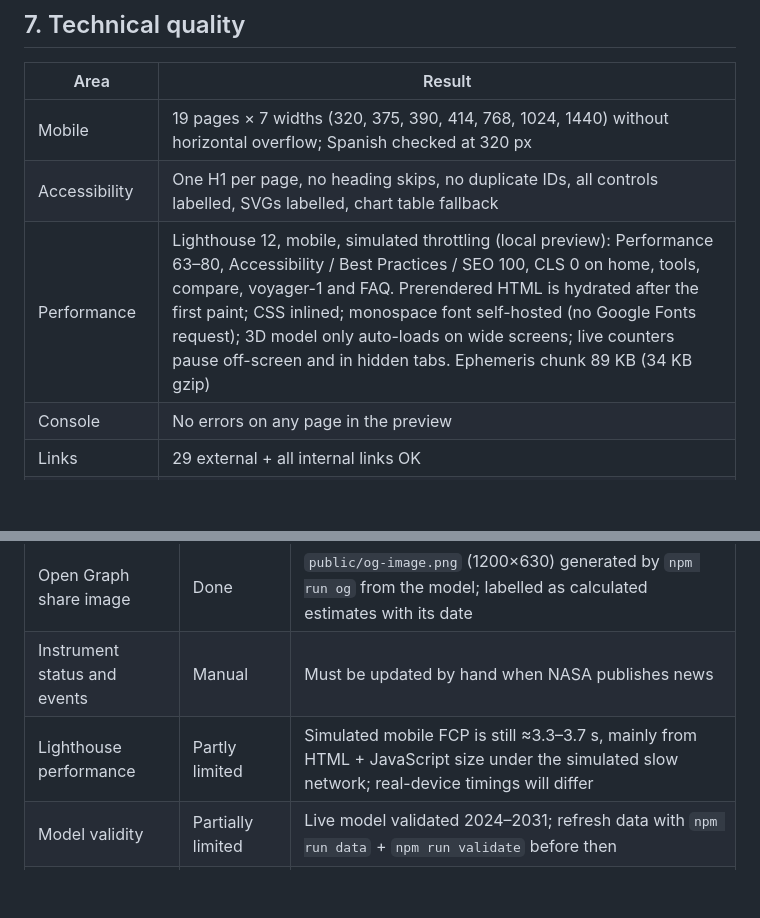
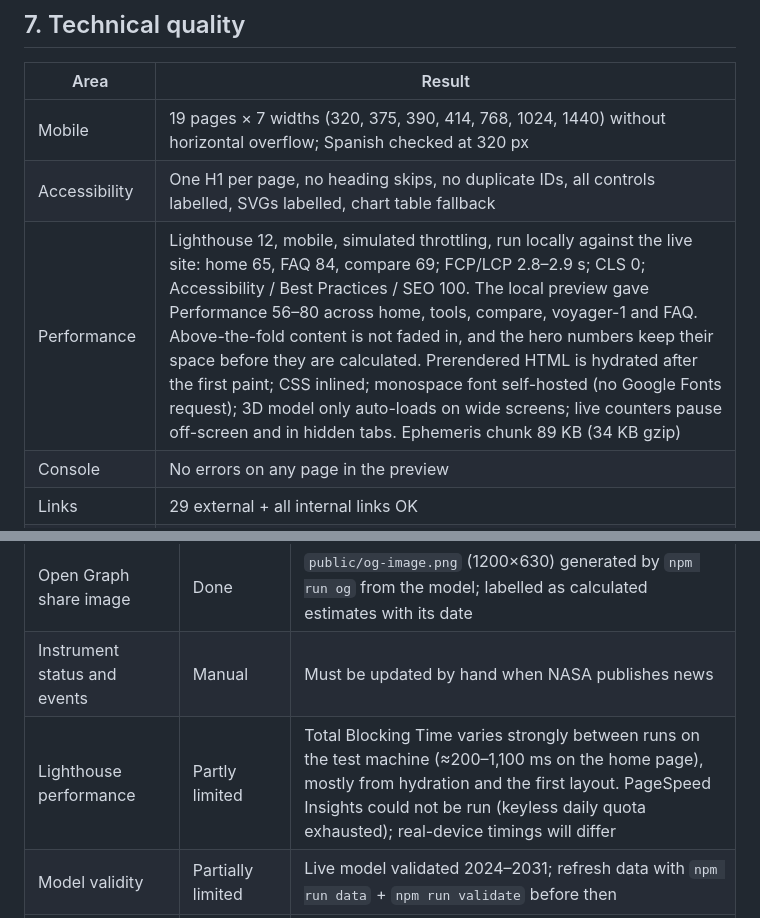
Before and after one commit to wahaha232/VoyagerTracker, a Markdown page: docs/ADSENSE_VALUE_REPORT_V2.md, 2 parts joined by grey strips. GitHub-like rendering; blank space fills up the shorter version.

Commit message:
Report: Lighthouse figures measured on the live site
Co-Authored-By: Claude Opus 5.5 <noreply@anthropic.com>

```diff
--- a/docs/ADSENSE_VALUE_REPORT_V2.md
+++ b/docs/ADSENSE_VALUE_REPORT_V2.md
@@ -53,7 +53,7 @@ Sources table lists the reference behind each part of the site with a real "last
 | --- | --- |
 | Mobile | 19 pages × 7 widths (320, 375, 390, 414, 768, 1024, 1440) without horizontal overflow; Spanish checked at 320 px |
 | Accessibility | One H1 per page, no heading skips, no duplicate IDs, all controls labelled, SVGs labelled, chart table fallback |
-| Performance | Lighthouse 12, mobile, simulated throttling (local preview): Performance 63–80, Accessibility / Best Practices / SEO 100, CLS 0 on home, tools, compare, voyager-1 and FAQ. Prerendered HTML is hydrated after the first paint; CSS inlined; monospace font self-hosted (no Google Fonts request); 3D model only auto-loads on wide screens; live counters pause off-screen and in hidden tabs. Ephemeris chunk 89 KB (34 KB gzip) |
+| Performance | Lighthouse 12, mobile, simulated throttling, run locally against the live site: home 65, FAQ 84, compare 69; FCP/LCP 2.8–2.9 s; CLS 0; Accessibility / Best Practices / SEO 100. The local preview gave Performance 56–80 across home, tools, compare, voyager-1 and FAQ. Above-the-fold content is not faded in, and the hero numbers keep their space before they are calculated. Prerendered HTML is hydrated after the first paint; CSS inlined; monospace font self-hosted (no Google Fonts request); 3D model only auto-loads on wide screens; live counters pause off-screen and in hidden tabs. Ephemeris chunk 89 KB (34 KB gzip) |
 | Console | No errors on any page in the preview |
 | Links | 29 external + all internal links OK |
 | SEO / structured data | Unique metadata per page; JSON-LD matches visible content; FAQPage 20 = 20 visible questions |
@@ -79,6 +79,6 @@ Sources table lists the reference behind each part of the site with a real "last
 | `ads.txt` | Blocked | GitHub Pages project sites cannot serve files at the domain root; needs a user site (`wahaha232.github.io` repo) or a custom domain |
 | Open Graph share image | Done | `public/og-image.png` (1200×630) generated by `npm run og` from the model; labelled as calculated estimates with its date |
 | Instrument status and events | Manual | Must be updated by hand when NASA publishes news |
-| Lighthouse performance | Partly limited | Simulated mobile FCP is still ≈3.3–3.7 s, mainly from HTML + JavaScript size under the simulated slow network; real-device timings will differ |
+| Lighthouse performance | Partly limited | Total Blocking Time varies strongly between runs on the test machine (≈200–1,100 ms on the home page), mostly from hydration and the first layout. PageSpeed Insights could not be run (keyless daily quota exhausted); real-device timings will differ |
 | Model validity | Partially limited | Live model validated 2024–2031; refresh data with `npm run data` + `npm run validate` before then |
 | Historical accuracy near 1977–1989 flybys | Disclosed | Up to a few million km because of monthly sampling |
```
